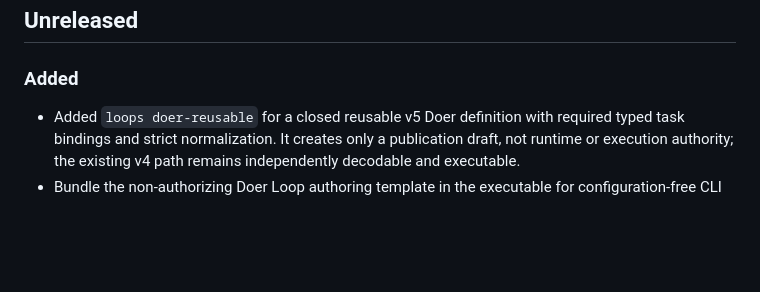
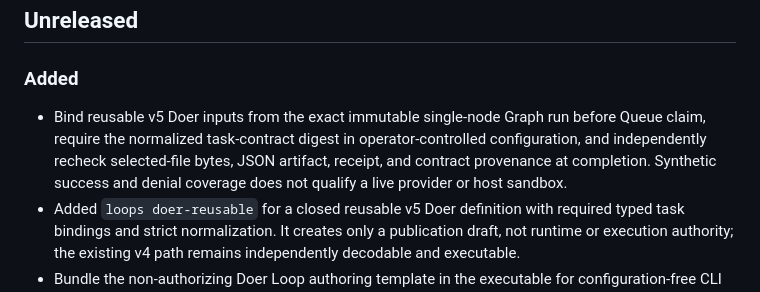
Before and after one commit to berryhill/aegis, a Markdown page: CHANGELOG.md, the part around the change. GitHub-like rendering; blank space fills up the shorter version.

```diff
--- a/CHANGELOG.md
+++ b/CHANGELOG.md
@@ -7,6 +7,7 @@ This project follows a Keep a Changelog-style structure. Development builds repo
 ## Unreleased
 
 ### Added
+- Bind reusable v5 Doer inputs from the exact immutable single-node Graph run before Queue claim, require the normalized task-contract digest in operator-controlled configuration, and independently recheck selected-file bytes, JSON artifact, receipt, and contract provenance at completion. Synthetic success and denial coverage does not qualify a live provider or host sandbox.
 - Added `loops doer-reusable` for a closed reusable v5 Doer definition with required typed task bindings and strict normalization. It creates only a publication draft, not runtime or execution authority; the existing v4 path remains independently decodable and executable.
 - Bundle the non-authorizing Doer Loop authoring template in the executable for configuration-free CLI discovery and authenticated Loops-console discovery, with a distinct v4 operator-input preview and explicit publication confirmation. Template discovery does not create an authoritative Loop record or runtime grant.
 
```
Also changed, not shown: CONTRIBUTING.md (+8 -0 lines), SECURITY.md (+2 -0 lines).
